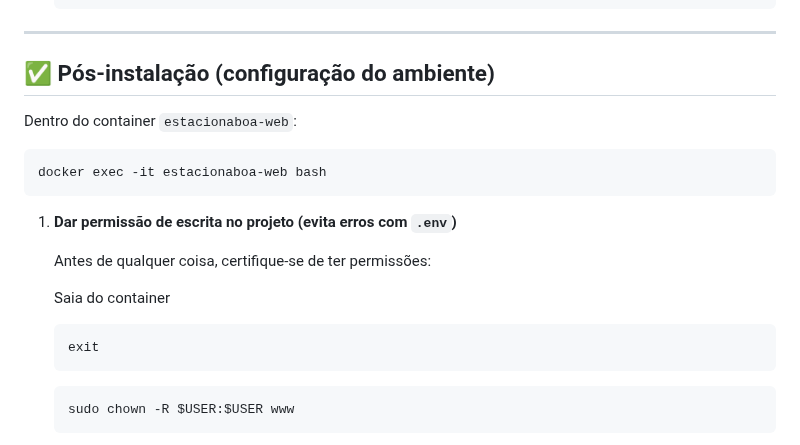
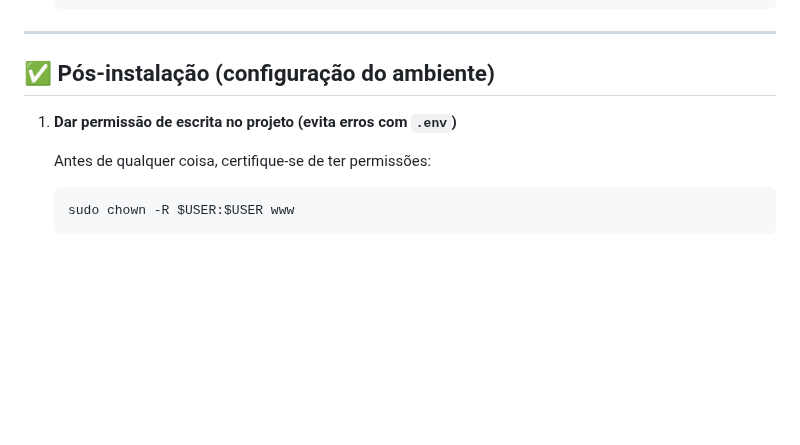
Before and after one commit to jotahtsx/estacionaboa-codeigniter, a Markdown page: README.md, the part around the change. Rendered like a GitHub page; blank space fills up the shorter version.

Commit message:
ajustando guia do readme

````diff
--- a/README.md
+++ b/README.md
@@ -179,21 +179,9 @@ CMD ["apache2-foreground"]
 
 ## ✅ Pós-instalação (configuração do ambiente)
 
-Dentro do container `estacionaboa-web`:
-
-```sh
-docker exec -it estacionaboa-web bash
-```
-
 1. **Dar permissão de escrita no projeto (evita erros com `.env`)**
 
    Antes de qualquer coisa, certifique-se de ter permissões:
-
-   Saia do container
-
-   ```bash
-   exit
-   ```
 
    ```bash
    sudo chown -R $USER:$USER www
````
